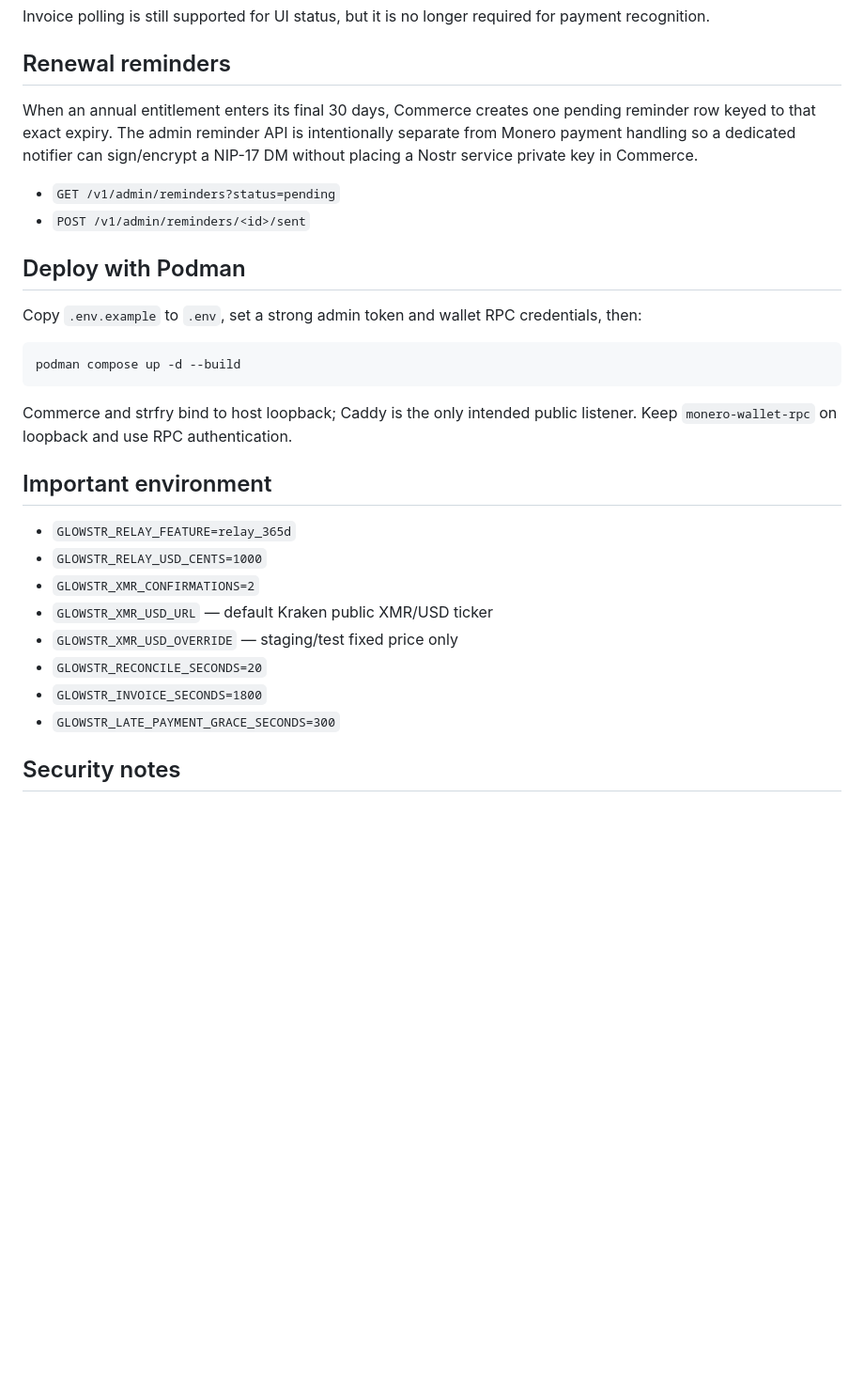
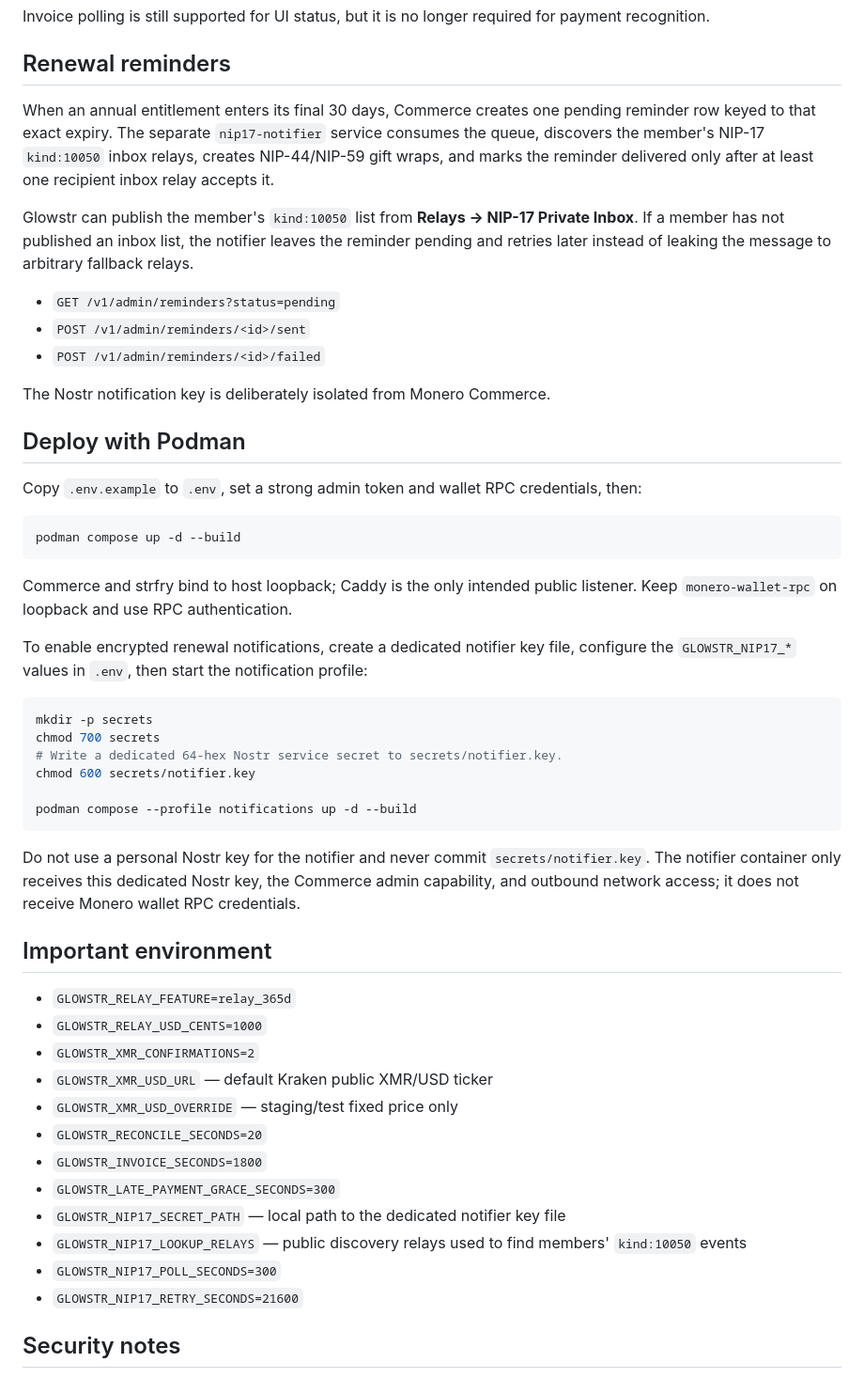
Before and after one commit to Notafbihoneypot/Glowstar, a Markdown page: xmr-relay/README.md, the part around the change. Shown at 94% size. GitHub-like rendering; blank space fills up the shorter version.

Commit message:
Document NIP-17 renewal notification deployment

````diff
--- a/xmr-relay/README.md
+++ b/xmr-relay/README.md
@@ -54,10 +54,15 @@ Invoice polling is still supported for UI status, but it is no longer required f
 
 ## Renewal reminders
 
-When an annual entitlement enters its final 30 days, Commerce creates one pending reminder row keyed to that exact expiry. The admin reminder API is intentionally separate from Monero payment handling so a dedicated notifier can sign/encrypt a NIP-17 DM without placing a Nostr service private key in Commerce.
+When an annual entitlement enters its final 30 days, Commerce creates one pending reminder row keyed to that exact expiry. The separate `nip17-notifier` service consumes the queue, discovers the member's NIP-17 `kind:10050` inbox relays, creates NIP-44/NIP-59 gift wraps, and marks the reminder delivered only after at least one recipient inbox relay accepts it.
+
+Glowstr can publish the member's `kind:10050` list from **Relays → NIP-17 Private Inbox**. If a member has not published an inbox list, the notifier leaves the reminder pending and retries later instead of leaking the message to arbitrary fallback relays.
 
 - `GET /v1/admin/reminders?status=pending`
 - `POST /v1/admin/reminders/<id>/sent`
+- `POST /v1/admin/reminders/<id>/failed`
+
+The Nostr notification key is deliberately isolated from Monero Commerce.
 
 ## Deploy with Podman
 
@@ -69,6 +74,19 @@ podman compose up -d --build
 
 Commerce and strfry bind to host loopback; Caddy is the only intended public listener. Keep `monero-wallet-rpc` on loopback and use RPC authentication.
 
+To enable encrypted renewal notifications, create a dedicated notifier key file, configure the `GLOWSTR_NIP17_*` values in `.env`, then start the notification profile:
+
+```sh
+mkdir -p secrets
+chmod 700 secrets
+# Write a dedicated 64-hex Nostr service secret to secrets/notifier.key.
+chmod 600 secrets/notifier.key
+
+podman compose --profile notifications up -d --build
+```
+
+Do not use a personal Nostr key for the notifier and never commit `secrets/notifier.key`. The notifier container only receives this dedicated Nostr key, the Commerce admin capability, and outbound network access; it does not receive Monero wallet RPC credentials.
+
 ## Important environment
 
 - `GLOWSTR_RELAY_FEATURE=relay_365d`
@@ -79,6 +97,10 @@ Commerce and strfry bind to host loopback; Caddy is the only intended public lis
 - `GLOWSTR_RECONCILE_SECONDS=20`
 - `GLOWSTR_INVOICE_SECONDS=1800`
 - `GLOWSTR_LATE_PAYMENT_GRACE_SECONDS=300`
+- `GLOWSTR_NIP17_SECRET_PATH` — local path to the dedicated notifier key file
+- `GLOWSTR_NIP17_LOOKUP_RELAYS` — public discovery relays used to find members' `kind:10050` events
+- `GLOWSTR_NIP17_POLL_SECONDS=300`
+- `GLOWSTR_NIP17_RETRY_SECONDS=21600`
 
 ## Security notes
 
````
